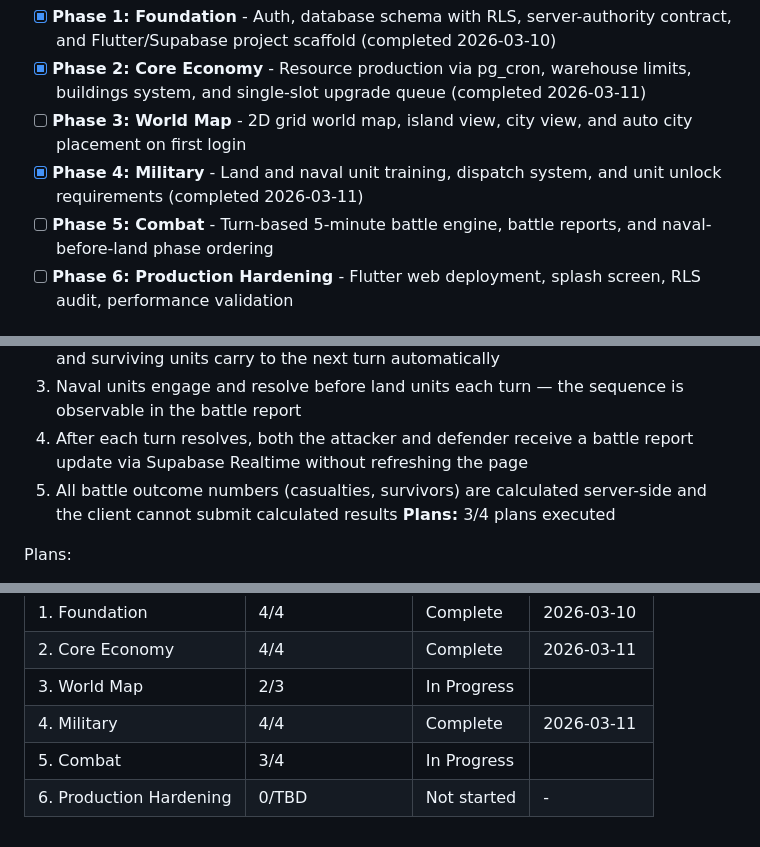
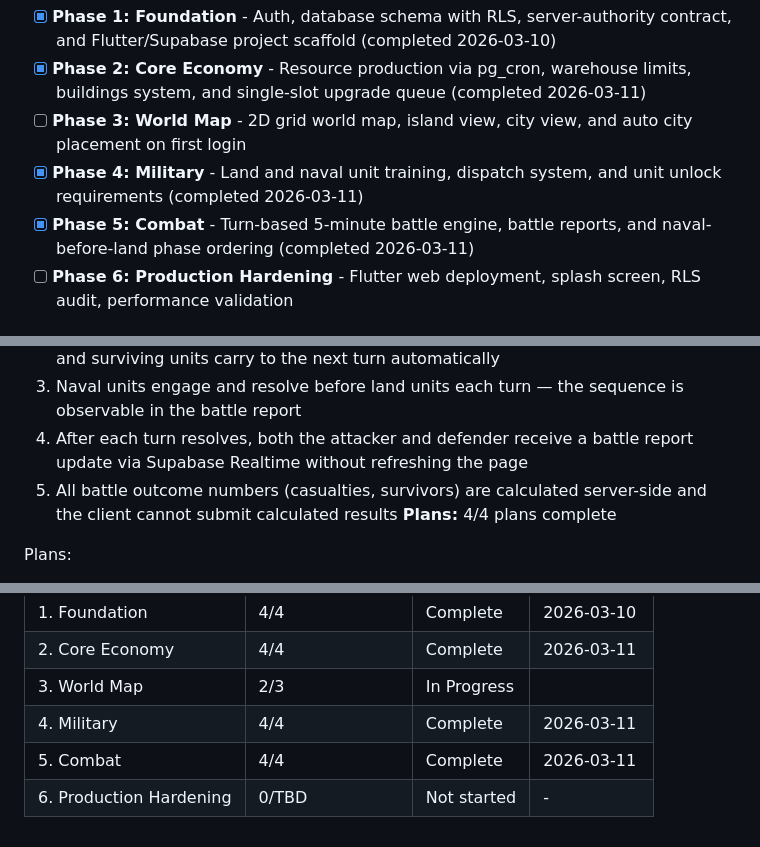
Before and after one commit to stargazercoder/ikariam-fake, a Markdown page: .planning/ROADMAP.md, 3 parts joined by grey strips. Rendered like a GitHub page.

```diff
--- a/.planning/ROADMAP.md
+++ b/.planning/ROADMAP.md
@@ -16,7 +16,7 @@ Decimal phases appear between their surrounding integers in numeric order.
 - [x] **Phase 2: Core Economy** - Resource production via pg_cron, warehouse limits, buildings system, and single-slot upgrade queue (completed 2026-03-11)
 - [ ] **Phase 3: World Map** - 2D grid world map, island view, city view, and auto city placement on first login
 - [x] **Phase 4: Military** - Land and naval unit training, dispatch system, and unit unlock requirements (completed 2026-03-11)
-- [ ] **Phase 5: Combat** - Turn-based 5-minute battle engine, battle reports, and naval-before-land phase ordering
+- [x] **Phase 5: Combat** - Turn-based 5-minute battle engine, battle reports, and naval-before-land phase ordering (completed 2026-03-11)
 - [ ] **Phase 6: Production Hardening** - Flutter web deployment, splash screen, RLS audit, performance validation
 
 ## Phase Details
@@ -100,7 +100,7 @@ Plans:
   3. Naval units engage and resolve before land units each turn — the sequence is observable in the battle report
   4. After each turn resolves, both the attacker and defender receive a battle report update via Supabase Realtime without refreshing the page
   5. All battle outcome numbers (casualties, survivors) are calculated server-side and the client cannot submit calculated results
-**Plans:** 3/4 plans executed
+**Plans:** 4/4 plans complete
 
 Plans:
 - [ ] 05-00-PLAN.md — Wave 0: Test scaffolds for battle models and combat formula
@@ -129,5 +129,5 @@ Phases execute in numeric order: 1 -> 2 -> 3 -> 4 -> 5 -> 6
 | 2. Core Economy | 4/4 | Complete   | 2026-03-11 |
 | 3. World Map | 2/3 | In Progress|  |
 | 4. Military | 4/4 | Complete   | 2026-03-11 |
-| 5. Combat | 3/4 | In Progress|  |
+| 5. Combat | 4/4 | Complete   | 2026-03-11 |
 | 6. Production Hardening | 0/TBD | Not started | - |
```
Also changed, not shown: .planning/STATE.md (+8 -6 lines), 1 other file.
